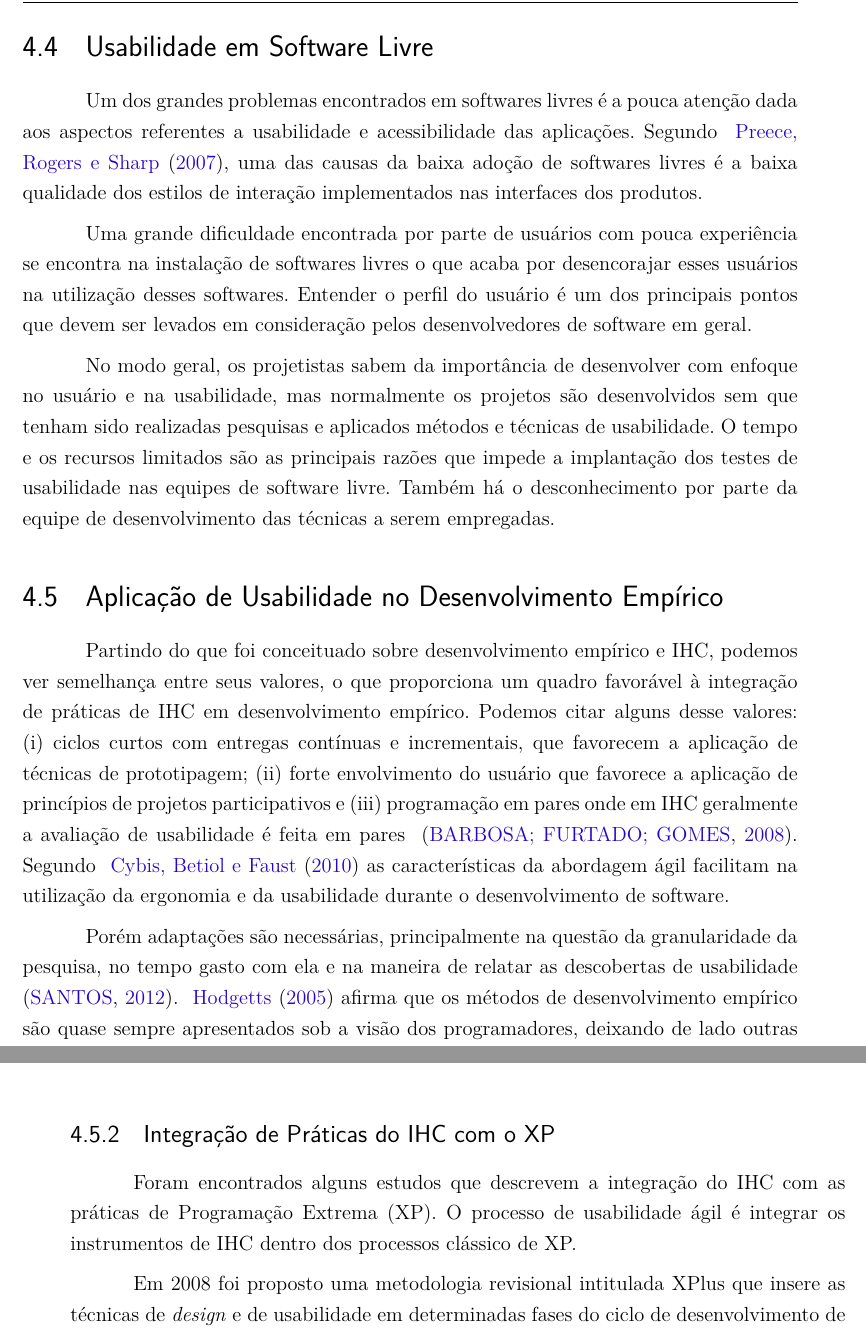
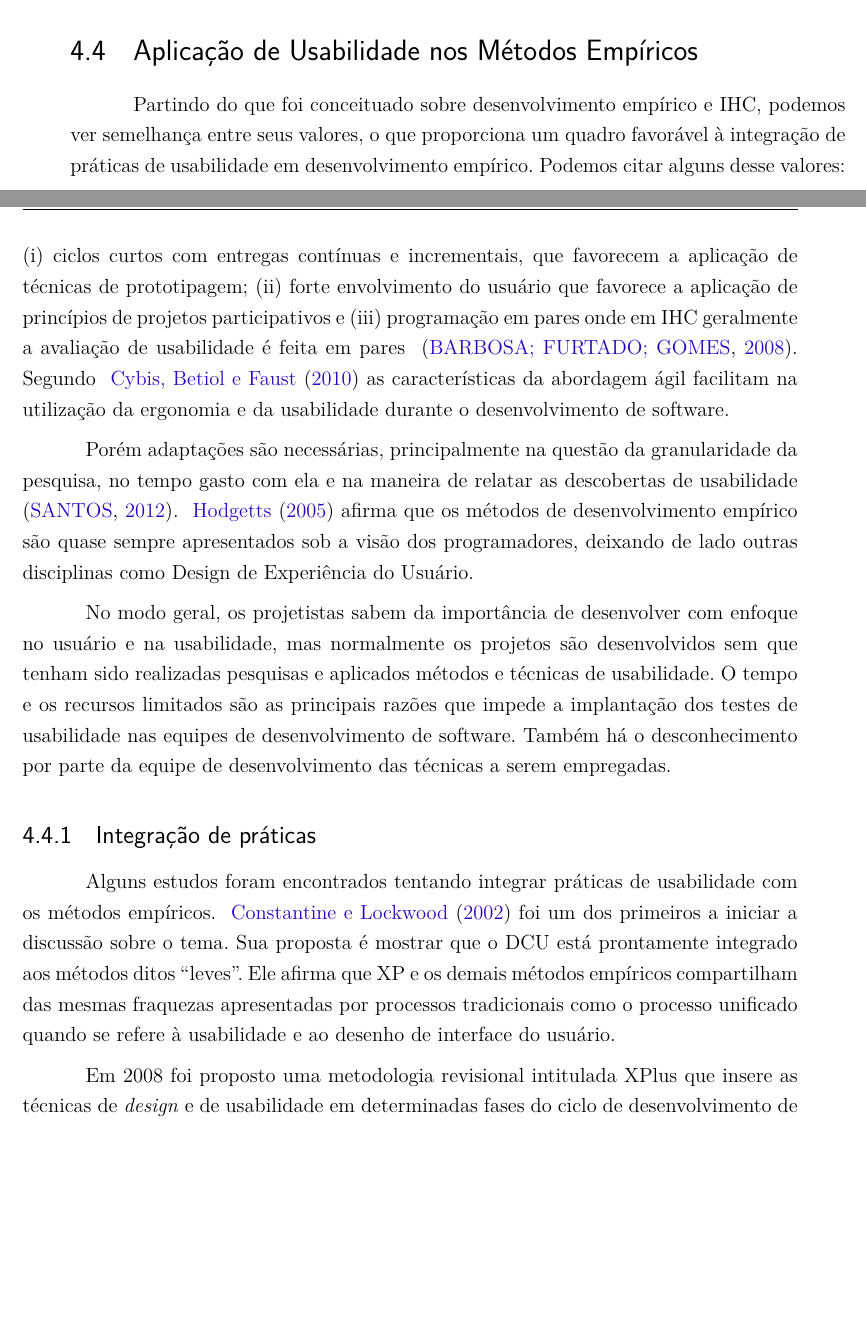
Before and after one commit to riurick/tcc_texto, a LaTeX thesis (tcc.tex, which reads capitulos/4-usabilidade.tex): two parts of pages 40 and 41 of 97 before the commit and two parts of pages 39 and 40 of 95 after it, joined at a grey line, cut at the place of the change, the shorter picture padded with empty space. Compiled offline with pdfLaTeX.

Commit message:
correçoes cap usabilidade

```diff
--- a/capitulos/4-usabilidade.tex
+++ b/capitulos/4-usabilidade.tex
@@ -303,30 +303,19 @@ A ~\citeonline{iso:13407} propõe que o envolvimento do usuário seja uma práti
     \label{ciclo_iso13407}
 \end{figure}
 
-\newpage
+\section{Aplicação de Usabilidade nos Métodos Empíricos}
 
-\section{Usabilidade em Software Livre}
-%TODO Verificar
-
-Um dos grandes problemas encontrados em softwares livres é a pouca atenção dada aos aspectos referentes a usabilidade e acessibilidade das aplicações.
-%
-Segundo ~\citeonline{preece2007}, uma das causas da baixa adoção de softwares livres é a baixa qualidade dos estilos de interação implementados nas interfaces dos produtos.
-
-Uma grande dificuldade encontrada por parte de usuários com pouca experiência se encontra na instalação de softwares livres o que acaba por desencorajar esses usuários na utilização desses softwares. Entender o perfil do usuário é um dos principais pontos que devem ser levados em consideração pelos desenvolvedores de software em geral.
-
-No modo geral, os projetistas sabem da importância de desenvolver com enfoque no usuário e na usabilidade, mas normalmente os projetos são desenvolvidos sem que tenham sido realizadas pesquisas e aplicados métodos e técnicas de usabilidade.
-%
-O tempo e os recursos limitados são as principais razões que impede a implantação dos testes de usabilidade nas equipes de software livre. Também há o desconhecimento por parte da equipe de desenvolvimento das técnicas a serem empregadas.
-%
-\section{Aplicação de Usabilidade no Desenvolvimento Empírico}
-
-	Partindo do que foi conceituado sobre desenvolvimento empírico e IHC, podemos ver semelhança entre seus valores, o que proporciona um quadro favorável à integração de práticas de IHC em desenvolvimento empírico. Podemos citar alguns desse valores: (i) ciclos curtos com entregas contínuas e incrementais, que favorecem a aplicação de técnicas de prototipagem; (ii) forte envolvimento do usuário que favorece a aplicação de princípios de projetos participativos e (iii) programação em pares onde em IHC geralmente a avaliação de usabilidade é feita em pares ~\cite{barbosa2008estrategia}.
+	Partindo do que foi conceituado sobre desenvolvimento empírico e IHC, podemos ver semelhança entre seus valores, o que proporciona um quadro favorável à integração de práticas de usabilidade em desenvolvimento empírico. Podemos citar alguns desse valores: (i) ciclos curtos com entregas contínuas e incrementais, que favorecem a aplicação de técnicas de prototipagem; (ii) forte envolvimento do usuário que favorece a aplicação de princípios de projetos participativos e (iii) programação em pares onde em IHC geralmente a avaliação de usabilidade é feita em pares ~\cite{barbosa2008estrategia}.
 	%
 	Segundo ~\citeonline{cybis2010} as características da abordagem ágil facilitam na utilização da ergonomia e da usabilidade durante o desenvolvimento de software.
 
 	Porém adaptações são necessárias, principalmente na questão da granularidade da pesquisa, no tempo gasto com ela e na maneira de relatar as descobertas de usabilidade ~\cite{santos2012}.
 	%
-	~\citeonline{hodgetts2005experiences} afirma que os métodos de desenvolvimento empírico são quase sempre apresentados sob a visão dos programadores, deixando de lado outras disciplinas como a UED (User Experience \emph{design}).
+	~\citeonline{hodgetts2005experiences} afirma que os métodos de desenvolvimento empírico são quase sempre apresentados sob a visão dos programadores, deixando de lado outras disciplinas como Design de Experiência do Usuário.
+
+	No modo geral, os projetistas sabem da importância de desenvolver com enfoque no usuário e na usabilidade, mas normalmente os projetos são desenvolvidos sem que tenham sido realizadas pesquisas e aplicados métodos e técnicas de usabilidade.
+%
+O tempo e os recursos limitados são as principais razões que impede a implantação dos testes de usabilidade nas equipes de desenvolvimento de software. Também há o desconhecimento por parte da equipe de desenvolvimento das técnicas a serem empregadas.
 
 \begin{comment}
 Alguns estudos foram feitos tentando fazer essa integração da usabilidade em desenvolvimento empírico.
@@ -344,6 +331,9 @@ Segundo ~\citeonline{mcinerney2005ucd} métodos ágeis e \emph{design} centrado
 ~\citeonline{leiteinspeccao}, analisou a utilização de métodos de inspeção da usabilidade no contexto de uma \textit{startup}. Foram abordados duas modalidades de avaliação heurística nessa pequena empresa de desenvolvimento de software que utiliza o método ágil Scrum. Como conclusão do estudo, relataram que a avaliação tradicional encontrou mais problemas de usabilidade e maior número de heurísticas violadas. Já na avaliação heurística colaborativa as médias de severidades atribuídas pelos avaliadores eram maior, no qual encontravam mais problemas sérios do que na avaliação tradicional, além de o tempo gasto foi menor do que na tradicional. A avaliação colaborativa apresentou características que permitia a melhor integração com ambientes ágeis.
 \end{comment}
 
-\subsection{DCU Ágil}
+\subsection{Integração de práticas}
+%\subsection{Integração de Práticas do IHC com o XP}
 
-Pode ser definido o DCU ágil como a prática de \emph{design} centrado no usuário quando conduzida dentro de uma metodologia ou filosofia de desenvolvimento ágil de software ~\cite{santos2012}.
+Alguns estudos foram encontrados tentando integrar práticas de usabilidade com os métodos empíricos. ~\citeonline{constantine2002process} foi um dos primeiros a iniciar a discussão sobre o tema. Sua proposta é mostrar que o DCU está prontamente integrado aos métodos ditos ``leves''. Ele afirma que XP e os demais métodos empíricos compartilham das mesmas fraquezas apresentadas por processos tradicionais como o processo unificado quando se refere à usabilidade e ao desenho de interface do usuário.
+
+Em 2008 foi proposto uma metodologia revisional intitulada XPlus que insere as técnicas de \emph{design} e de usabilidade em determinadas fases do ciclo de desenvolvimento de software. O XPlus agrega algumas práticas de \textit{User Experience} às práticas tradicionais de XP. A figura \ref{ciclo_xplus} mostra o processo de desenvolvimento de software de XPlus ~\cite{guimaraesxplus}.
@@ -355,11 +343,3 @@ Segundo \citeonline{najafi2008} o \emph{design} centrado no usuário pode ser in
-Segundo ~\citeonline{santos2012} o grande desafio do DCU ágil é encontrar a melhor maneira de realizar as atividades de pesquisa do usuário, \emph{design} de versões que atendem às necessidades dos usuário, construção de versões interativas e realização de testes de usabilidade, dentro de um ambiente de desenvolvimento empírico, tendo a participação dos usuários típicos em todas as atividades.
-
-\subsection{Integração de Práticas do IHC com o XP}
-
-Foram encontrados alguns estudos que descrevem a integração do IHC com as práticas de Programação Extrema (XP). O processo de usabilidade ágil é integrar os instrumentos de IHC dentro dos processos clássico de XP.
-
-%
-Em 2008 foi proposto uma metodologia revisional intitulada XPlus que insere as técnicas de \emph{design} e de usabilidade em determinadas fases do ciclo de desenvolvimento de software. O XPlus agrega algumas práticas de \textit{User Experience} às práticas tradicionais de XP. A figura \ref{ciclo_xplus} mostra o processo de desenvolvimento de software de XPlus ~\cite{guimaraesxplus}.
 
 \begin{figure}[h]
     \centering
```
Also changed, not shown: capitulos/2-desenvolvimento-empirico.tex (+1 -1 lines), capitulos/4-usabilidade.tex (45 more changed lines).
